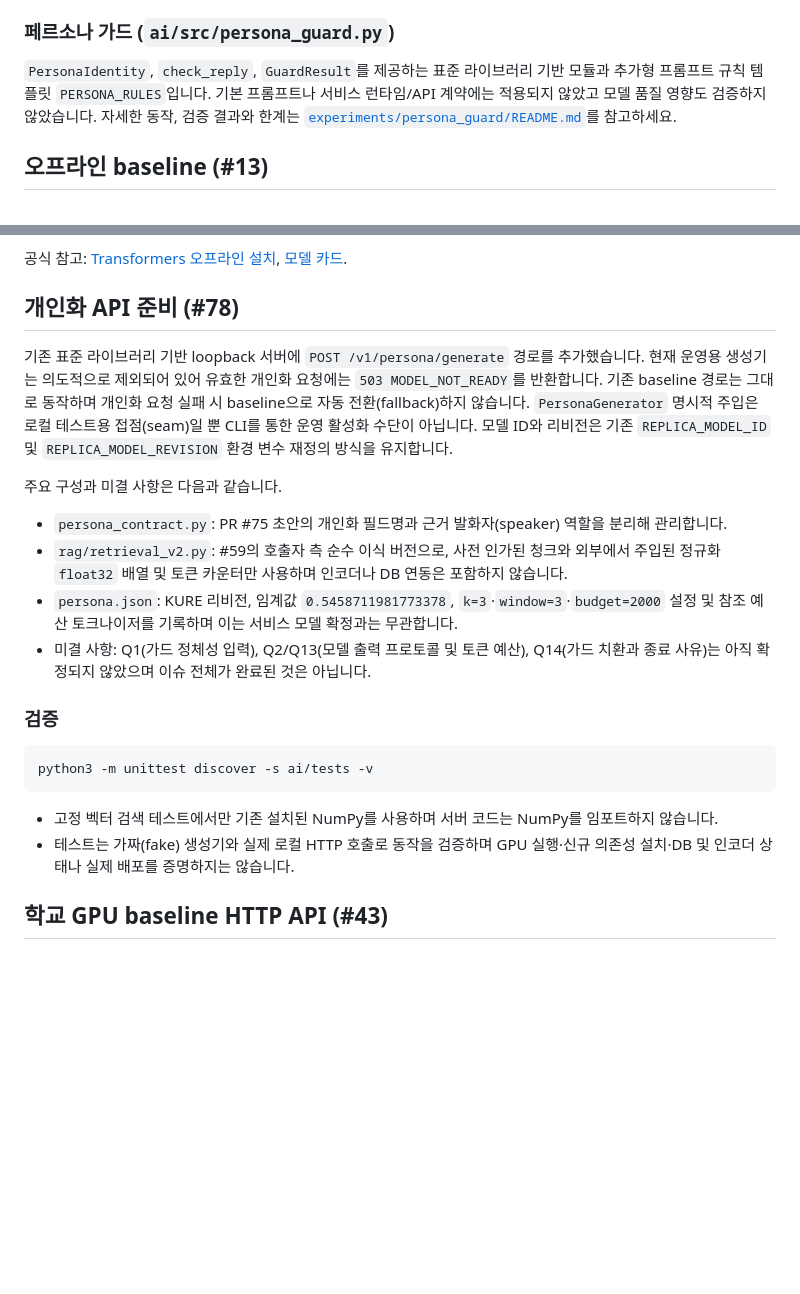
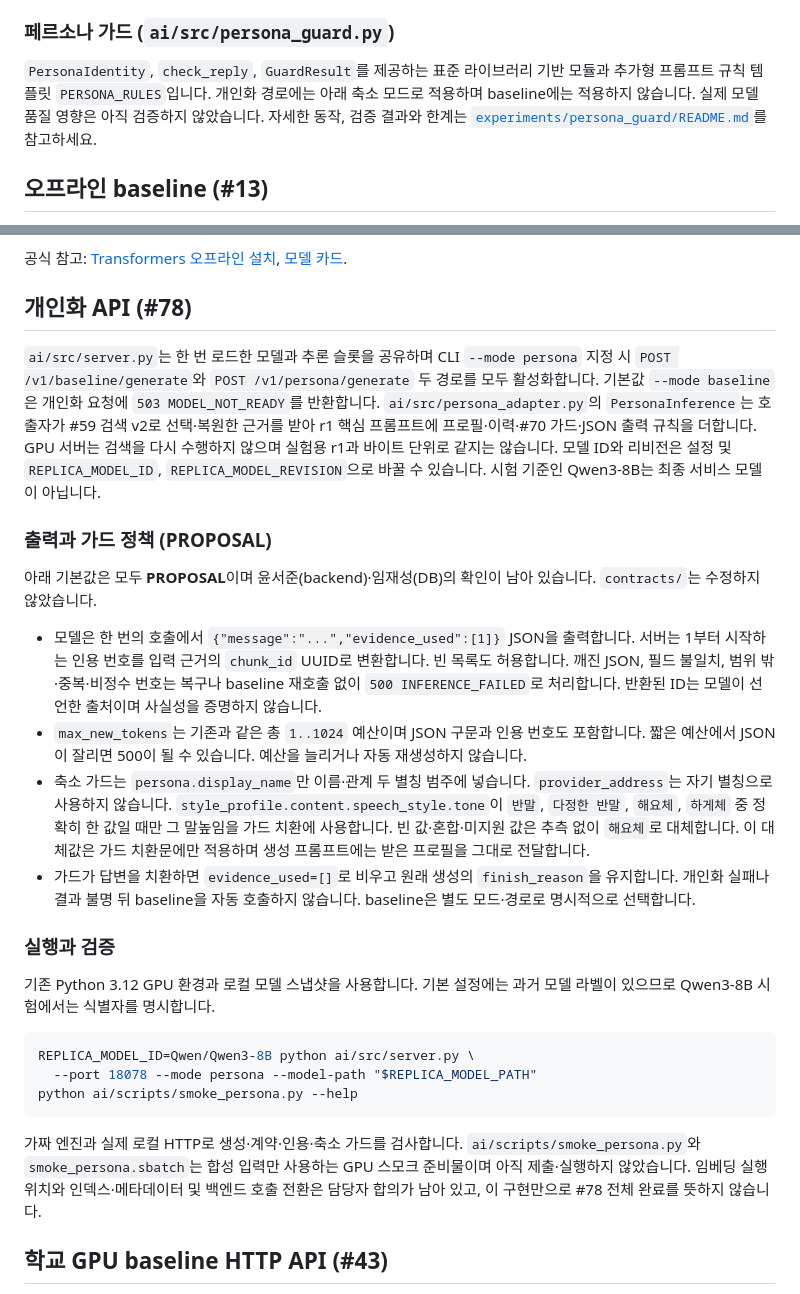
Before and after one commit to Aurelia-aurity/Replica, a Markdown page: ai/README.md, 2 parts joined by grey strips. GitHub-like rendering; blank space fills up the shorter version.

Commit message:
docs(ai): 개인화 실행 모드와 제안 정책 기록

````diff
--- a/ai/README.md
+++ b/ai/README.md
@@ -9,7 +9,7 @@
 
 ### 페르소나 가드 (`ai/src/persona_guard.py`)
 
-`PersonaIdentity`, `check_reply`, `GuardResult`를 제공하는 표준 라이브러리 기반 모듈과 추가형 프롬프트 규칙 템플릿 `PERSONA_RULES`입니다. 기본 프롬프트나 서비스 런타임/API 계약에는 적용되지 않았고 모델 품질 영향도 검증하지 않았습니다. 자세한 동작, 검증 결과와 한계는 [`experiments/persona_guard/README.md`](../experiments/persona_guard/README.md)를 참고하세요.
+`PersonaIdentity`, `check_reply`, `GuardResult`를 제공하는 표준 라이브러리 기반 모듈과 추가형 프롬프트 규칙 템플릿 `PERSONA_RULES`입니다. 개인화 경로에는 아래 축소 모드로 적용하며 baseline에는 적용하지 않습니다. 실제 모델 품질 영향은 아직 검증하지 않았습니다. 자세한 동작, 검증 결과와 한계는 [`experiments/persona_guard/README.md`](../experiments/persona_guard/README.md)를 참고하세요.
 
 ## 오프라인 baseline (#13)
 
@@ -100,25 +100,30 @@ mock 검사는 GPU·모델·네트워크 없이 실행합니다. 실제 검증
 
 공식 참고: [Transformers 오프라인 설치](https://huggingface.co/docs/transformers/v4.57.1/installation), [모델 카드](https://huggingface.co/Qwen/Qwen2.5-7B-Instruct).
 
-## 개인화 API 준비 (#78)
+## 개인화 API (#78)
 
-기존 표준 라이브러리 기반 loopback 서버에 `POST /v1/persona/generate` 경로를 추가했습니다. 현재 운영용 생성기는 의도적으로 제외되어 있어 유효한 개인화 요청에는 `503 MODEL_NOT_READY`를 반환합니다. 기존 baseline 경로는 그대로 동작하며 개인화 요청 실패 시 baseline으로 자동 전환(fallback)하지 않습니다. `PersonaGenerator` 명시적 주입은 로컬 테스트용 접점(seam)일 뿐 CLI를 통한 운영 활성화 수단이 아닙니다. 모델 ID와 리비전은 기존 `REPLICA_MODEL_ID` 및 `REPLICA_MODEL_REVISION` 환경 변수 재정의 방식을 유지합니다.
+`ai/src/server.py`는 한 번 로드한 모델과 추론 슬롯을 공유하며 CLI `--mode persona` 지정 시 `POST /v1/baseline/generate`와 `POST /v1/persona/generate` 두 경로를 모두 활성화합니다. 기본값 `--mode baseline`은 개인화 요청에 `503 MODEL_NOT_READY`를 반환합니다. `ai/src/persona_adapter.py`의 `PersonaInference`는 호출자가 #59 검색 v2로 선택·복원한 근거를 받아 r1 핵심 프롬프트에 프로필·이력·#70 가드·JSON 출력 규칙을 더합니다. GPU 서버는 검색을 다시 수행하지 않으며 실험용 r1과 바이트 단위로 같지는 않습니다. 모델 ID와 리비전은 설정 및 `REPLICA_MODEL_ID`, `REPLICA_MODEL_REVISION`으로 바꿀 수 있습니다. 시험 기준인 Qwen3-8B는 최종 서비스 모델이 아닙니다.
 
-주요 구성과 미결 사항은 다음과 같습니다.
+### 출력과 가드 정책 (PROPOSAL)
 
-- `persona_contract.py`: PR #75 초안의 개인화 필드명과 근거 발화자(speaker) 역할을 분리해 관리합니다.
-- `rag/retrieval_v2.py`: #59의 호출자 측 순수 이식 버전으로, 사전 인가된 청크와 외부에서 주입된 정규화 `float32` 배열 및 토큰 카운터만 사용하며 인코더나 DB 연동은 포함하지 않습니다.
-- `persona.json`: KURE 리비전, 임계값 `0.5458711981773378`, `k=3`·`window=3`·`budget=2000` 설정 및 참조 예산 토크나이저를 기록하며 이는 서비스 모델 확정과는 무관합니다.
-- 미결 사항: Q1(가드 정체성 입력), Q2/Q13(모델 출력 프로토콜 및 토큰 예산), Q14(가드 치환과 종료 사유)는 아직 확정되지 않았으며 이슈 전체가 완료된 것은 아닙니다.
+아래 기본값은 모두 **PROPOSAL**이며 윤서준(backend)·임재성(DB)의 확인이 남아 있습니다. `contracts/`는 수정하지 않았습니다.
 
-### 검증
+- 모델은 한 번의 호출에서 `{"message":"...","evidence_used":[1]}` JSON을 출력합니다. 서버는 1부터 시작하는 인용 번호를 입력 근거의 `chunk_id` UUID로 변환합니다. 빈 목록도 허용합니다. 깨진 JSON, 필드 불일치, 범위 밖·중복·비정수 번호는 복구나 baseline 재호출 없이 `500 INFERENCE_FAILED`로 처리합니다. 반환된 ID는 모델이 선언한 출처이며 사실성을 증명하지 않습니다.
+- `max_new_tokens`는 기존과 같은 총 `1..1024` 예산이며 JSON 구문과 인용 번호도 포함합니다. 짧은 예산에서 JSON이 잘리면 500이 될 수 있습니다. 예산을 늘리거나 자동 재생성하지 않습니다.
+- 축소 가드는 `persona.display_name`만 이름·관계 두 별칭 범주에 넣습니다. `provider_address`는 자기 별칭으로 사용하지 않습니다. `style_profile.content.speech_style.tone`이 `반말`, `다정한 반말`, `해요체`, `하게체` 중 정확히 한 값일 때만 그 말높임을 가드 치환에 사용합니다. 빈 값·혼합·미지원 값은 추측 없이 `해요체`로 대체합니다. 이 대체값은 가드 치환문에만 적용하며 생성 프롬프트에는 받은 프로필을 그대로 전달합니다.
+- 가드가 답변을 치환하면 `evidence_used=[]`로 비우고 원래 생성의 `finish_reason`을 유지합니다. 개인화 실패나 결과 불명 뒤 baseline을 자동 호출하지 않습니다. baseline은 별도 모드·경로로 명시적으로 선택합니다.
+
+### 실행과 검증
+
+기존 Python 3.12 GPU 환경과 로컬 모델 스냅샷을 사용합니다. 기본 설정에는 과거 모델 라벨이 있으므로 Qwen3-8B 시험에서는 식별자를 명시합니다.
 
 ```bash
-python3 -m unittest discover -s ai/tests -v
+REPLICA_MODEL_ID=Qwen/Qwen3-8B python ai/src/server.py \
+  --port 18078 --mode persona --model-path "$REPLICA_MODEL_PATH"
+python ai/scripts/smoke_persona.py --help
 ```
 
-- 고정 벡터 검색 테스트에서만 기존 설치된 NumPy를 사용하며 서버 코드는 NumPy를 임포트하지 않습니다.
-- 테스트는 가짜(fake) 생성기와 실제 로컬 HTTP 호출로 동작을 검증하며 GPU 실행·신규 의존성 설치·DB 및 인코더 상태나 실제 배포를 증명하지는 않습니다.
+가짜 엔진과 실제 로컬 HTTP로 생성·계약·인용·축소 가드를 검사합니다. `ai/scripts/smoke_persona.py`와 `smoke_persona.sbatch`는 합성 입력만 사용하는 GPU 스모크 준비물이며 아직 제출·실행하지 않았습니다. 임베딩 실행 위치와 인덱스·메타데이터 및 백엔드 호출 전환은 담당자 합의가 남아 있고, 이 구현만으로 #78 전체 완료를 뜻하지 않습니다.
 
 ## 학교 GPU baseline HTTP API (#43)
 
````
